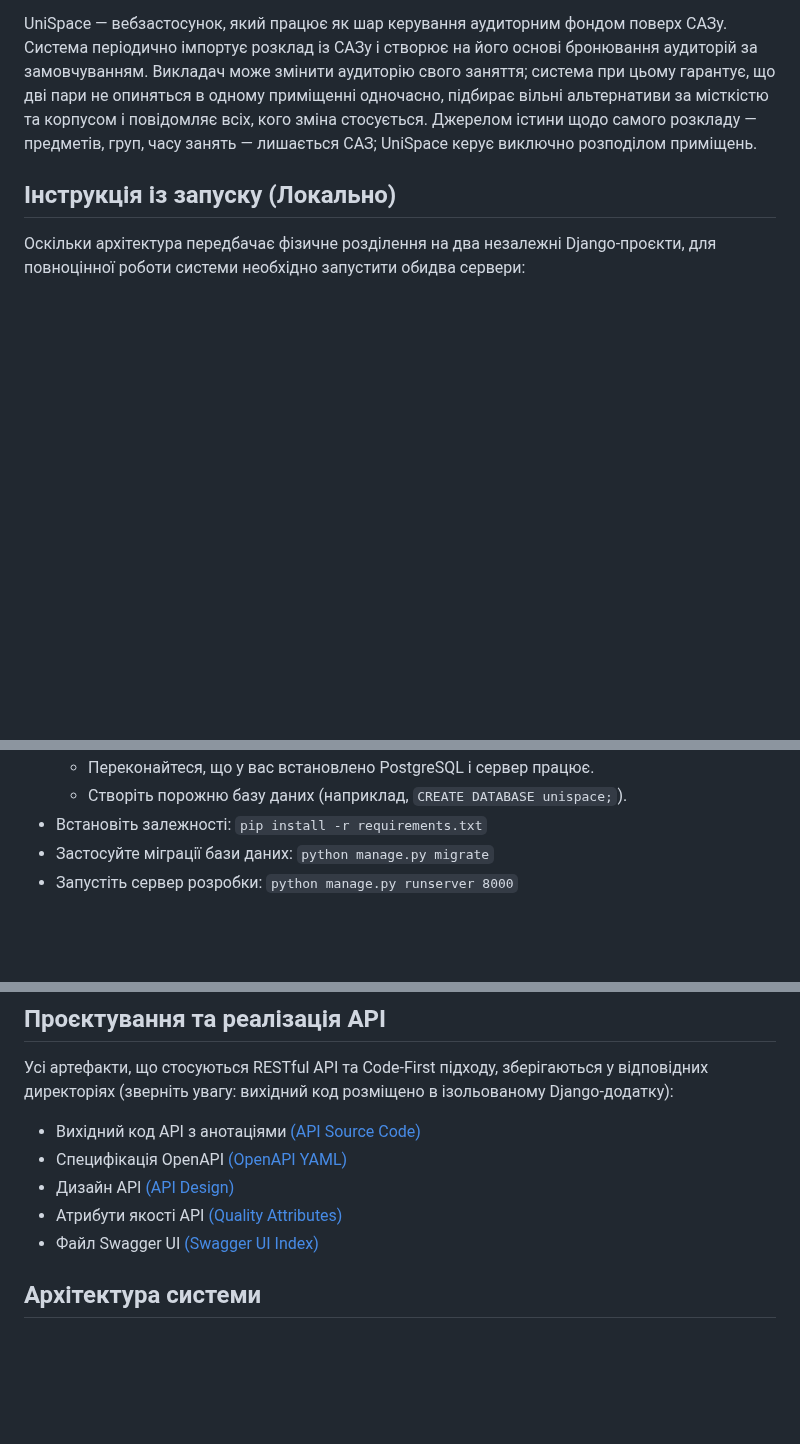
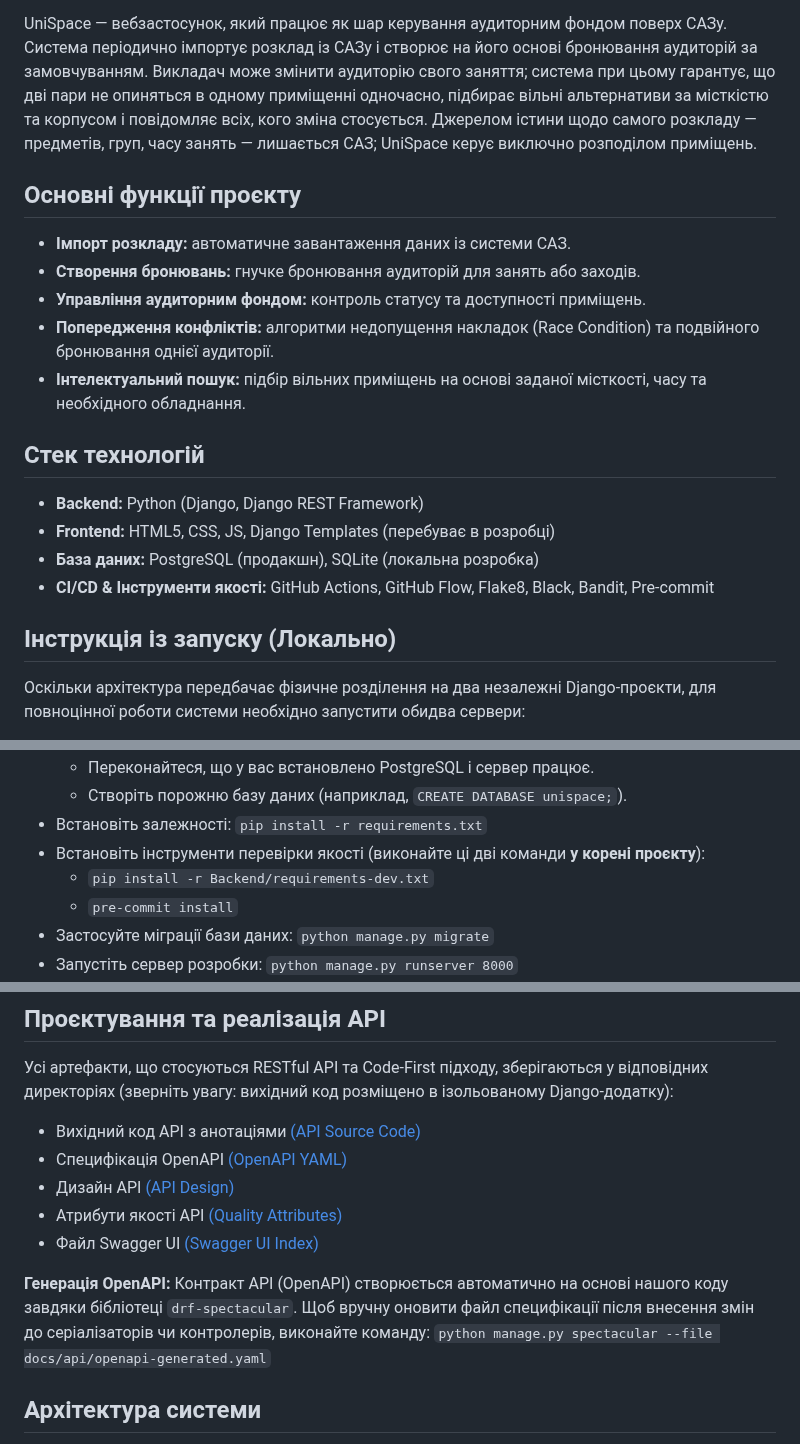
Before and after one commit to ukma-fin-ssdm-2026/unispace, a Markdown page: README.md, 3 parts joined by grey strips. Rendered like a GitHub page; blank space fills up the shorter version.

```diff
--- a/README.md
+++ b/README.md
@@ -8,6 +8,19 @@
 Розклад університету публікується в САЗ, але САЗ фіксує лише початковий стан: яка пара, у якої групи, в якій аудиторії. Реальні зміни — перенесення пари в інший кабінет, тимчасова зайнятість приміщення, накладки двох занять в одній аудиторії — відбуваються поза системою, узгоджуються в месенджерах і часто доходять до студентів із запізненням або не доходять узагалі.
 
 UniSpace — вебзастосунок, який працює як шар керування аудиторним фондом поверх САЗу. Система періодично імпортує розклад із САЗу і створює на його основі бронювання аудиторій за замовчуванням. Викладач може змінити аудиторію свого заняття; система при цьому гарантує, що дві пари не опиняться в одному приміщенні одночасно, підбирає вільні альтернативи за місткістю та корпусом і повідомляє всіх, кого зміна стосується. Джерелом істини щодо самого розкладу — предметів, груп, часу занять — лишається САЗ; UniSpace керує виключно розподілом приміщень.
+
+## Основні функції проєкту
+* **Імпорт розкладу:** автоматичне завантаження даних із системи САЗ.
+* **Створення бронювань:** гнучке бронювання аудиторій для занять або заходів.
+* **Управління аудиторним фондом:** контроль статусу та доступності приміщень.
+* **Попередження конфліктів:** алгоритми недопущення накладок (Race Condition) та подвійного бронювання однієї аудиторії.
+* **Інтелектуальний пошук:** підбір вільних приміщень на основі заданої місткості, часу та необхідного обладнання.
+
+## Стек технологій
+* **Backend:** Python (Django, Django REST Framework)
+* **Frontend:** HTML5, CSS, JS, Django Templates (перебуває в розробці)
+* **База даних:** PostgreSQL (продакшн), SQLite (локальна розробка)
+* **CI/CD & Інструменти якості:** GitHub Actions, GitHub Flow, Flake8, Black, Bandit, Pre-commit
 
 ## Інструкція із запуску (Локально)
 Оскільки архітектура передбачає фізичне розділення на два незалежні Django-проєкти, для повноцінної роботи системи необхідно запустити обидва сервери:
@@ -25,6 +38,9 @@ UniSpace — вебзастосунок, який працює як шар ке
    - Переконайтеся, що у вас встановлено PostgreSQL і сервер працює.
    - Створіть порожню базу даних (наприклад, `CREATE DATABASE unispace;`).
 - Встановіть залежності: `pip install -r requirements.txt`
+- Встановіть інструменти перевірки якості (виконайте ці дві команди **у корені проєкту**):
+  - `pip install -r Backend/requirements-dev.txt`
+  - `pre-commit install`
 - Застосуйте міграції бази даних: `python manage.py migrate`
 - Запустіть сервер розробки: `python manage.py runserver 8000`
 - *Специфікація OpenAPI генерується автоматично. Swagger UI доступний за адресою: `http://localhost:8000/api/docs/`*
@@ -61,6 +77,10 @@ UniSpace — вебзастосунок, який працює як шар ке
 * Атрибути якості API [(Quality Attributes)](docs/api/quality-attributes.md)
 * Файл Swagger UI [(Swagger UI Index)](docs/api/index.html)
 
+**Генерація OpenAPI:**
+Контракт API (OpenAPI) створюється автоматично на основі нашого коду завдяки бібліотеці `drf-spectacular`. Щоб вручну оновити файл специфікації після внесення змін до серіалізаторів чи контролерів, виконайте команду:
+`python manage.py spectacular --file docs/api/openapi-generated.yaml`
+
 ## Архітектура системи
 Архітектурна документація, моделі даних та діаграми зберігаються в директорії `docs/architecture/`:
 - Архітектурний огляд [(High-Level Design)](docs/architecture/high-level-design.md)
```
Also changed, not shown: other parts of README.md (+29 -12 lines), docs/code-quality/progress.md (added).
